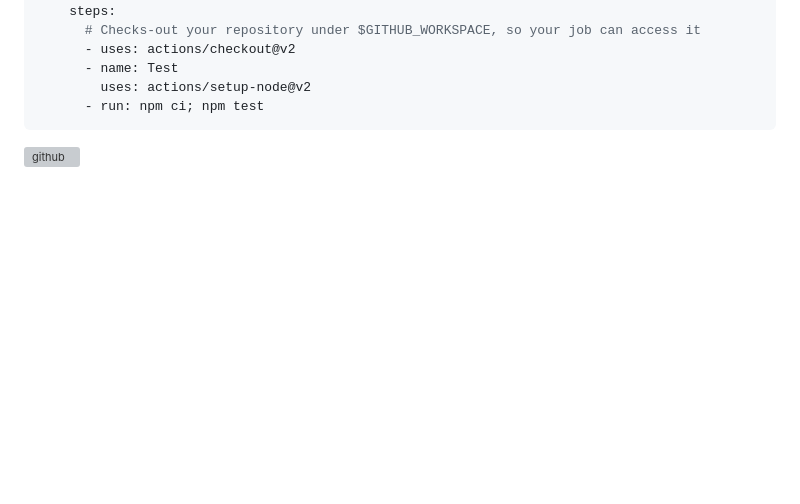
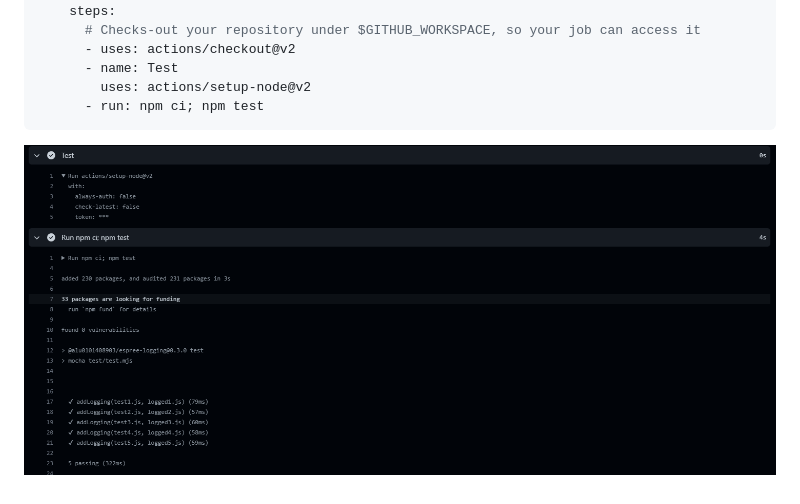
Before and after one commit to ULL-ESIT-PL-2223/espree-logging-diego-herrera-mendoza-alu0101408903, a Markdown page: README.md, the part around the change. Rendered like a GitHub page; pictures changed too: docs/actions.png (added); blank space fills up the shorter version; grey boxes are pictures that could not be loaded.

Commit message:
Correciones

````diff
--- a/README.md
+++ b/README.md
@@ -185,4 +185,4 @@ jobs:
         uses: actions/setup-node@v2
       - run: npm ci; npm test
 ```
-![github](./docs/github.png)
+![github](./docs/actions.png)
````
Also changed, not shown: docs/opciones.png (added), docs/test.png (added), 1 other file.
